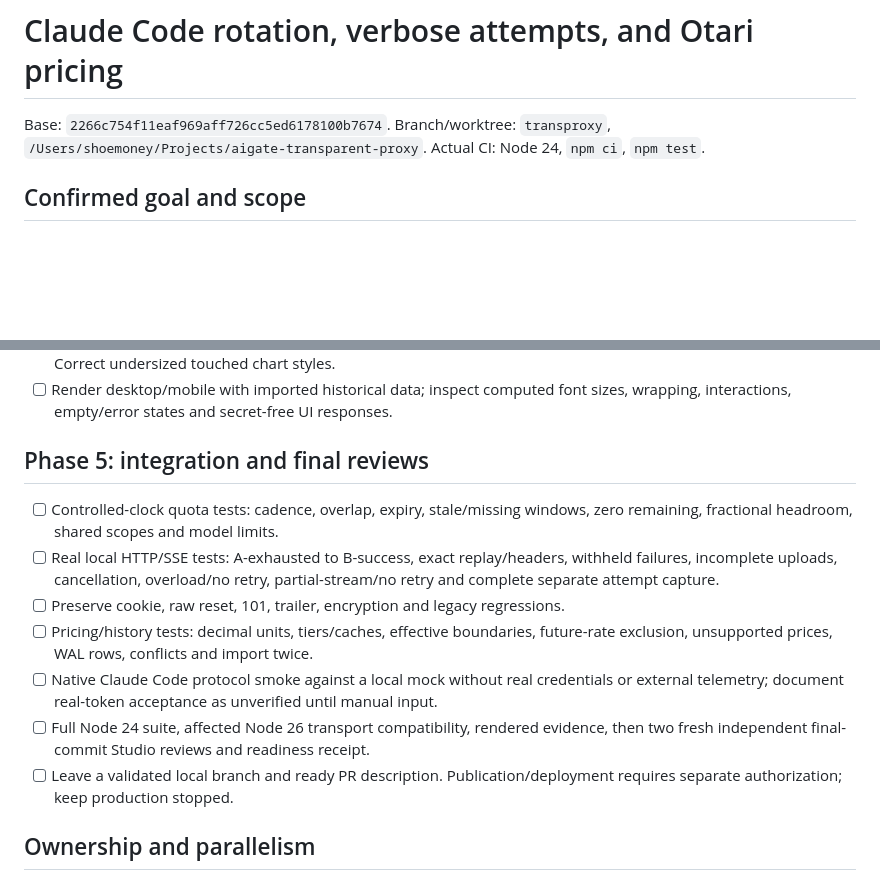
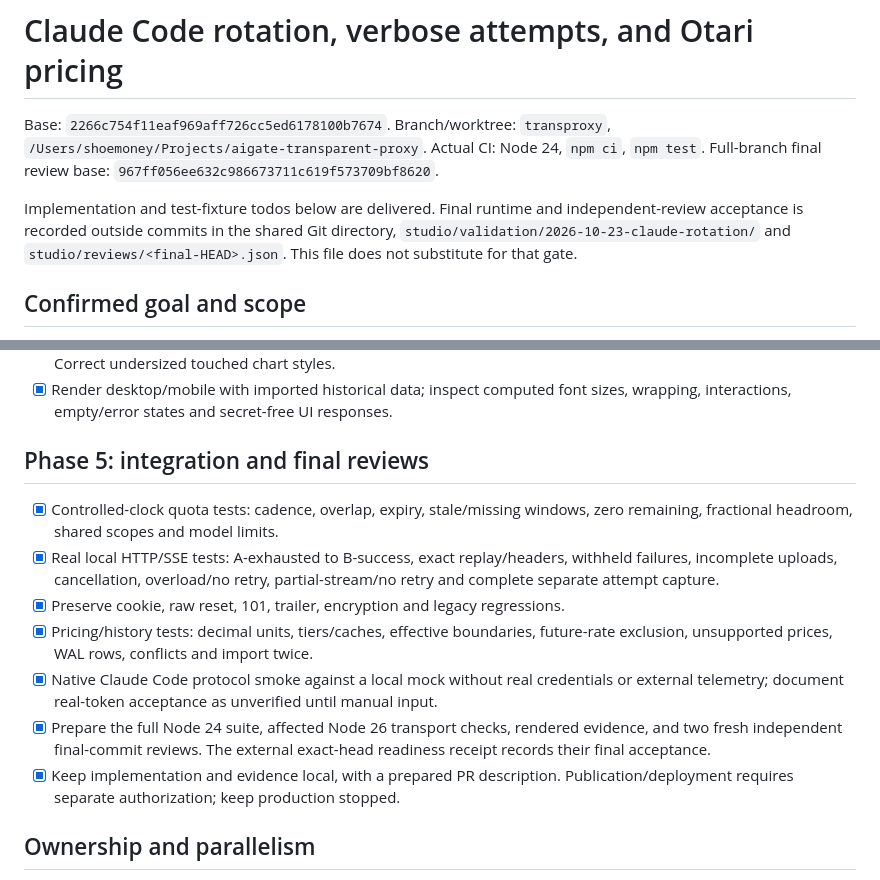
Before and after one commit to shoemoney/aigate, a Markdown page: .codex/claude-rotation-pricing-plan.md, 2 parts joined by grey strips. Rendered like a GitHub page; blank space fills up the shorter version.

Commit message:
docs: record rotation milestones and final acceptance gates

```diff
--- a/.codex/claude-rotation-pricing-plan.md
+++ b/.codex/claude-rotation-pricing-plan.md
@@ -3,6 +3,12 @@
 Base: `2266c754f11eaf969aff726cc5ed6178100b7674`.
 Branch/worktree: `transproxy`, `/Users/shoemoney/Projects/aigate-transparent-proxy`.
 Actual CI: Node 24, `npm ci`, `npm test`.
+Full-branch final review base: `967ff056ee632c986673711c619f573709bf8620`.
+
+Implementation and test-fixture todos below are delivered. Final runtime and
+independent-review acceptance is recorded outside commits in the shared Git
+directory, `studio/validation/2026-10-23-claude-rotation/` and
+`studio/reviews/<final-HEAD>.json`. This file does not substitute for that gate.
 
 ## Confirmed goal and scope
 
@@ -106,23 +112,24 @@ Milestone: real quota state and dated model prices are readable and interactive.
   labels, normally 20px body/controls. Correct undersized touched chart styles.
-- [ ] Render desktop/mobile with imported historical data; inspect computed font
+- [x] Render desktop/mobile with imported historical data; inspect computed font
   sizes, wrapping, interactions, empty/error states and secret-free UI responses.
 
 ## Phase 5: integration and final reviews
 
-- [ ] Controlled-clock quota tests: cadence, overlap, expiry, stale/missing windows,
+- [x] Controlled-clock quota tests: cadence, overlap, expiry, stale/missing windows,
   zero remaining, fractional headroom, shared scopes and model limits.
-- [ ] Real local HTTP/SSE tests: A-exhausted to B-success, exact replay/headers,
+- [x] Real local HTTP/SSE tests: A-exhausted to B-success, exact replay/headers,
   withheld failures, incomplete uploads, cancellation, overload/no retry,
   partial-stream/no retry and complete separate attempt capture.
-- [ ] Preserve cookie, raw reset, 101, trailer, encryption and legacy regressions.
-- [ ] Pricing/history tests: decimal units, tiers/caches, effective boundaries,
+- [x] Preserve cookie, raw reset, 101, trailer, encryption and legacy regressions.
+- [x] Pricing/history tests: decimal units, tiers/caches, effective boundaries,
   future-rate exclusion, unsupported prices, WAL rows, conflicts and import twice.
-- [ ] Native Claude Code protocol smoke against a local mock without real credentials
+- [x] Native Claude Code protocol smoke against a local mock without real credentials
   or external telemetry; document real-token acceptance as unverified until manual input.
-- [ ] Full Node 24 suite, affected Node 26 transport compatibility, rendered evidence,
-  then two fresh independent final-commit Studio reviews and readiness receipt.
-- [ ] Leave a validated local branch and ready PR description. Publication/deployment
-  requires separate authorization; keep production stopped.
+- [x] Prepare the full Node 24 suite, affected Node 26 transport checks, rendered
+  evidence, and two fresh independent final-commit reviews. The external exact-head
+  readiness receipt records their final acceptance.
+- [x] Keep implementation and evidence local, with a prepared PR description.
+  Publication/deployment requires separate authorization; keep production stopped.
 
 ## Ownership and parallelism
 
```
Also changed, not shown: other parts of .codex/claude-rotation-pricing-plan.md (+33 -33 lines), .codex/claude-rotation-pricing-validation.md (added, +53 -0 lines), .codex/transproxy-validation.md (+4 -0 lines).
